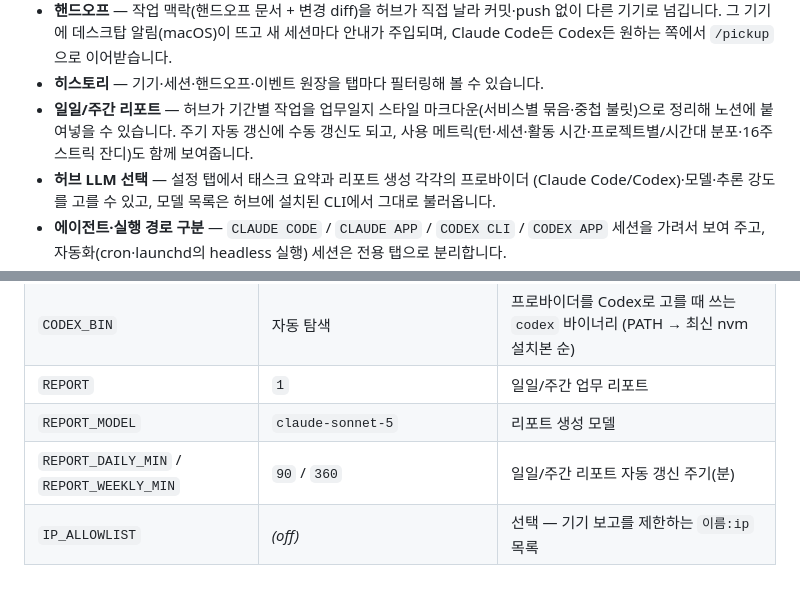
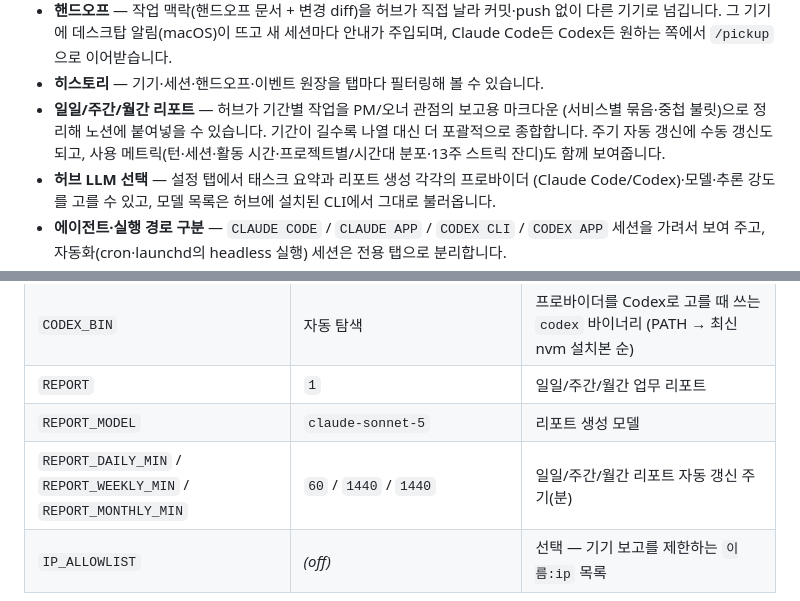
Before and after one commit to hierrr/madison, a Markdown page: README.ko.md, 2 parts joined by grey strips. GitHub-like rendering.

```diff
--- a/README.ko.md
+++ b/README.ko.md
@@ -51,10 +51,11 @@ Mac 여러 대(그리고 Windows)에서 **Claude Code**와 **Codex**를 함께
   다른 기기로 넘깁니다. 그 기기에 데스크탑 알림(macOS)이 뜨고 새 세션마다 안내가
   주입되며, Claude Code든 Codex든 원하는 쪽에서 `/pickup`으로 이어받습니다.
 - **히스토리** — 기기·세션·핸드오프·이벤트 원장을 탭마다 필터링해 볼 수 있습니다.
-- **일일/주간 리포트** — 허브가 기간별 작업을 업무일지 스타일 마크다운(서비스별
-  묶음·중첩 불릿)으로 정리해 노션에 붙여넣을 수 있습니다. 주기 자동 갱신에 수동
-  갱신도 되고, 사용 메트릭(턴·세션·활동 시간·프로젝트별/시간대 분포·16주 스트릭
-  잔디)도 함께 보여줍니다.
+- **일일/주간/월간 리포트** — 허브가 기간별 작업을 PM/오너 관점의 보고용 마크다운
+  (서비스별 묶음·중첩 불릿)으로 정리해 노션에 붙여넣을 수 있습니다. 기간이 길수록
+  나열 대신 더 포괄적으로 종합합니다. 주기 자동 갱신에 수동 갱신도 되고, 사용
+  메트릭(턴·세션·활동 시간·프로젝트별/시간대 분포·13주 스트릭 잔디)도 함께
+  보여줍니다.
 - **허브 LLM 선택** — 설정 탭에서 태스크 요약과 리포트 생성 각각의 프로바이더
   (Claude Code/Codex)·모델·추론 강도를 고를 수 있고, 모델 목록은 허브에 설치된
   CLI에서 그대로 불러옵니다.
@@ -232,9 +233,9 @@ rm -rf ~/.claude/madison ~/.claude/skills/handoff ~/.claude/skills/pickup \
 | `TASK_SUMMARY` | `1` | 허브의 한 줄 요약 — 허브 기기에 선택한 프로바이더의 CLI 필요(없으면 원문 발췌로 대체) |
 | `TASK_SUMMARY_MODEL` / `TASK_SUMMARY_BIN` | Haiku / `~/.local/bin/claude` | 요약 워커가 호출하는 모델·`claude` 바이너리 |
 | `CODEX_BIN` | 자동 탐색 | 프로바이더를 Codex로 고를 때 쓰는 `codex` 바이너리 (PATH → 최신 nvm 설치본 순) |
-| `REPORT` | `1` | 일일/주간 업무 리포트 |
+| `REPORT` | `1` | 일일/주간/월간 업무 리포트 |
 | `REPORT_MODEL` | `claude-sonnet-5` | 리포트 생성 모델 |
-| `REPORT_DAILY_MIN` / `REPORT_WEEKLY_MIN` | `90` / `360` | 일일/주간 리포트 자동 갱신 주기(분) |
+| `REPORT_DAILY_MIN` / `REPORT_WEEKLY_MIN` / `REPORT_MONTHLY_MIN` | `60` / `1440` / `1440` | 일일/주간/월간 리포트 자동 갱신 주기(분) |
 | `IP_ALLOWLIST` | *(off)* | 선택 — 기기 보고를 제한하는 `이름:ip` 목록 |
 
 프로바이더·모델·추론 강도·CLI 경로 같은 LLM 관련 값은 대시보드 **설정** 탭에서도
```
Also changed, not shown: README.md (+9 -7 lines).
